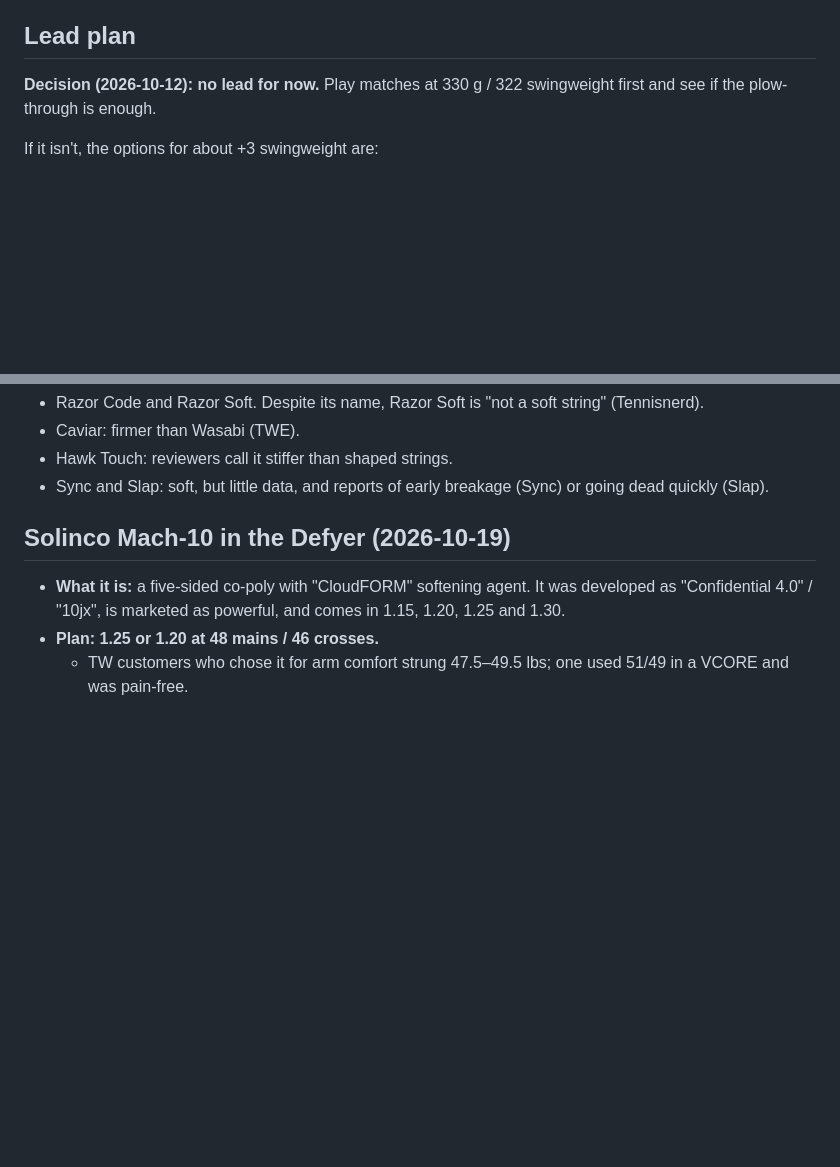
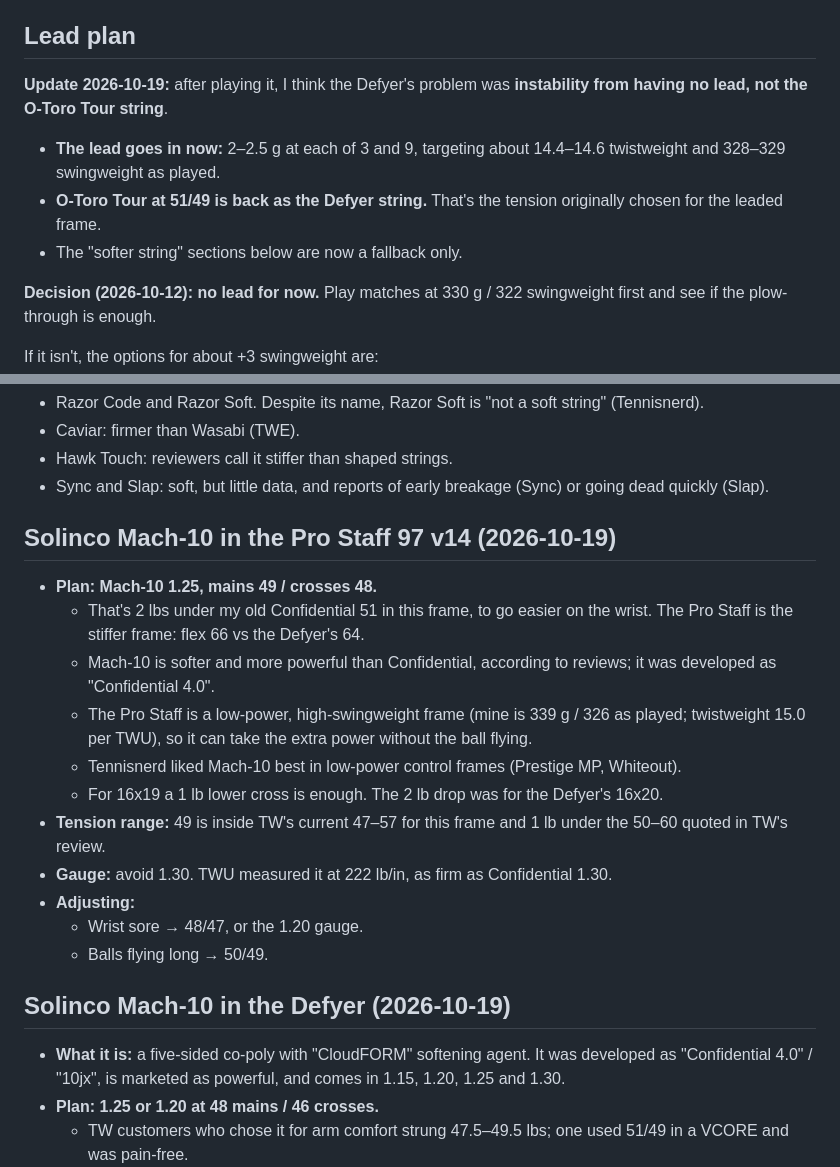
Before and after one commit to mj1618/tennis-strings, a Markdown page: notes/my-racquets-and-strings.md, 2 parts joined by grey strips. GitHub-like rendering; blank space fills up the shorter version.

Commit message:
Notes: Defyer issue was instability (lead now), Mach-10 tension for Pro Staff
Co-Authored-By: Claude Opus 5.5 <noreply@anthropic.com>
Claude-Session: https://claude.ai/code/session_01Qq3VDTrjbsH417HiL9pZ2a

```diff
--- a/notes/my-racquets-and-strings.md
+++ b/notes/my-racquets-and-strings.md
@@ -147,6 +147,11 @@ Things to watch:
 
 ## Lead plan
 
+**Update 2026-10-19:** after playing it, I think the Defyer's problem was **instability from having no lead, not the O‑Toro Tour string**.
+- **The lead goes in now:** 2–2.5 g at each of 3 and 9, targeting about 14.4–14.6 twistweight and 328–329 swingweight as played.
+- **O‑Toro Tour at 51/49 is back as the Defyer string.** That's the tension originally chosen for the leaded frame.
+- The "softer string" sections below are now a fallback only.
+
 **Decision (2026-10-12): no lead for now.** Play matches at 330 g / 322 swingweight first and see if the plow-through is enough.
 
 If it isn't, the options for about +3 swingweight are:
@@ -237,6 +242,20 @@ O‑Toro Tour felt too stiff for my wrist for now.
 - Caviar: firmer than Wasabi (TWE).
 - Hawk Touch: reviewers call it stiffer than shaped strings.
 - Sync and Slap: soft, but little data, and reports of early breakage (Sync) or going dead quickly (Slap).
+
+## Solinco Mach-10 in the Pro Staff 97 v14 (2026-10-19)
+
+- **Plan: Mach-10 1.25, mains 49 / crosses 48.**
+  - That's 2 lbs under my old Confidential 51 in this frame, to go easier on the wrist. The Pro Staff is the stiffer frame: flex 66 vs the Defyer's 64.
+  - Mach-10 is softer and more powerful than Confidential, according to reviews; it was developed as "Confidential 4.0".
+  - The Pro Staff is a low-power, high-swingweight frame (mine is 339 g / 326 as played; twistweight 15.0 per TWU), so it can take the extra power without the ball flying.
+  - Tennisnerd liked Mach-10 best in low-power control frames (Prestige MP, Whiteout).
+  - For 16x19 a 1 lb lower cross is enough. The 2 lb drop was for the Defyer's 16x20.
+- **Tension range:** 49 is inside TW's current 47–57 for this frame and 1 lb under the 50–60 quoted in TW's review.
+- **Gauge:** avoid 1.30. TWU measured it at 222 lb/in, as firm as Confidential 1.30.
+- **Adjusting:**
+  - Wrist sore → 48/47, or the 1.20 gauge.
+  - Balls flying long → 50/49.
 
 ## Solinco Mach-10 in the Defyer (2026-10-19)
 
```
